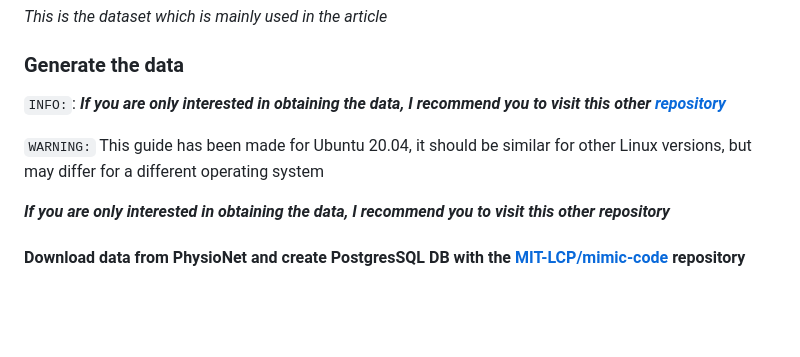
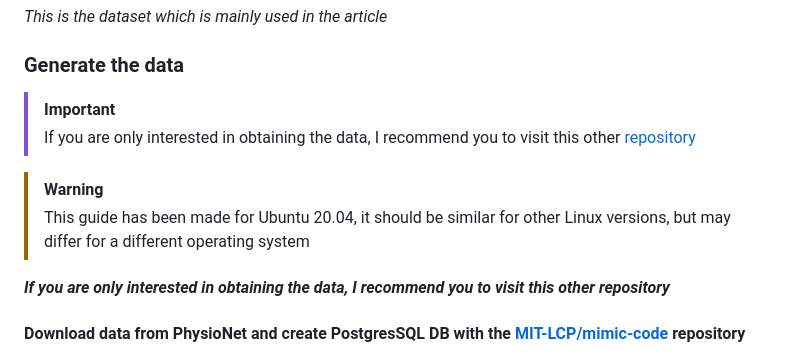
Before and after one commit to javiersgjavi/sepsis-review, a Markdown page: README.md, the part around the change. Drawn GitHub-style; blank space fills up the shorter version.

````diff
--- a/README.md
+++ b/README.md
@@ -80,9 +80,11 @@ _This is the dataset which is mainly used in the article_
 
 ### Generate the data
 
-```INFO:```: ***If you are only interested in obtaining the data, I recommend you to visit this other [repository](https://github.com/javiersgjavi/tabular-mimic-iii)***
+> [!IMPORTANT]
+> If you are only interested in obtaining the data, I recommend you to visit this other [repository](https://github.com/javiersgjavi/mimic-III-tabular)
 
-```WARNING:``` This guide has been made for Ubuntu 20.04, it should be similar for other Linux versions, but may differ for a different operating system
+> [!WARNING]
+> This guide has been made for Ubuntu 20.04, it should be similar for other Linux versions, but may differ for a different operating system
 
 ***If you are only interested in obtaining the data, I recommend you to visit this other repository***
 
````
